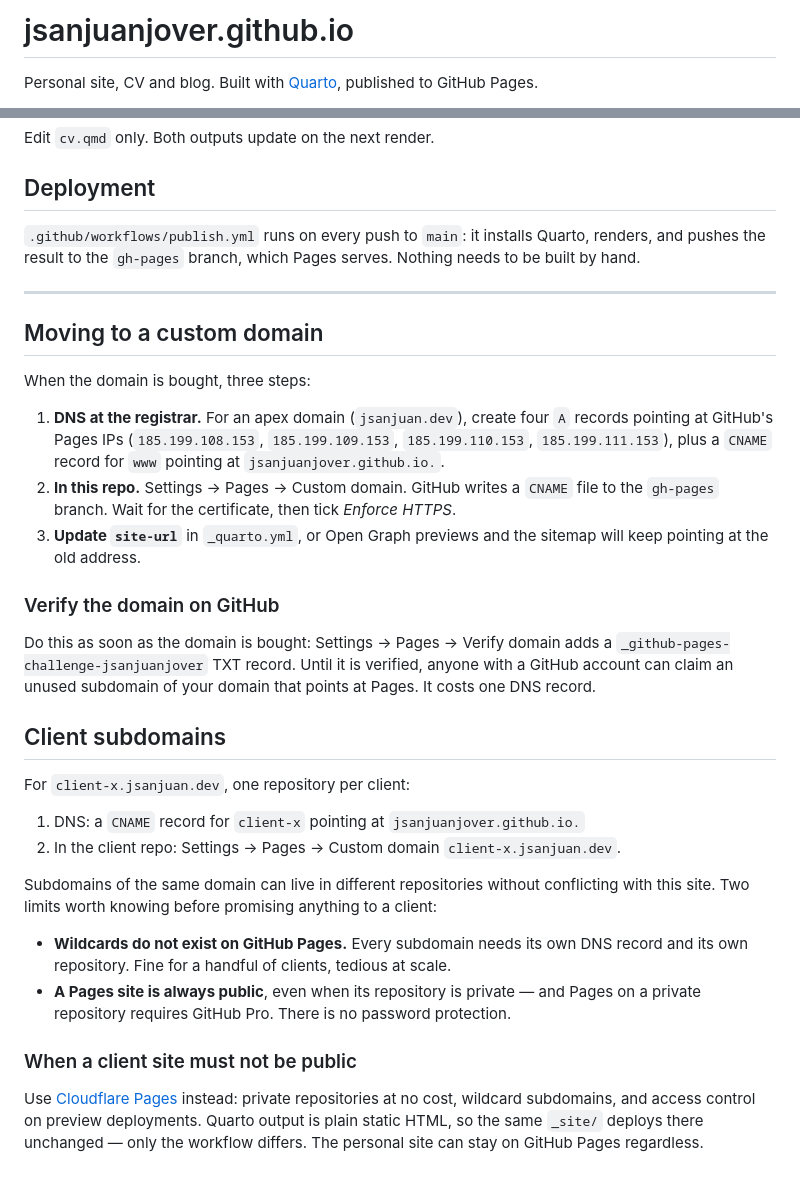
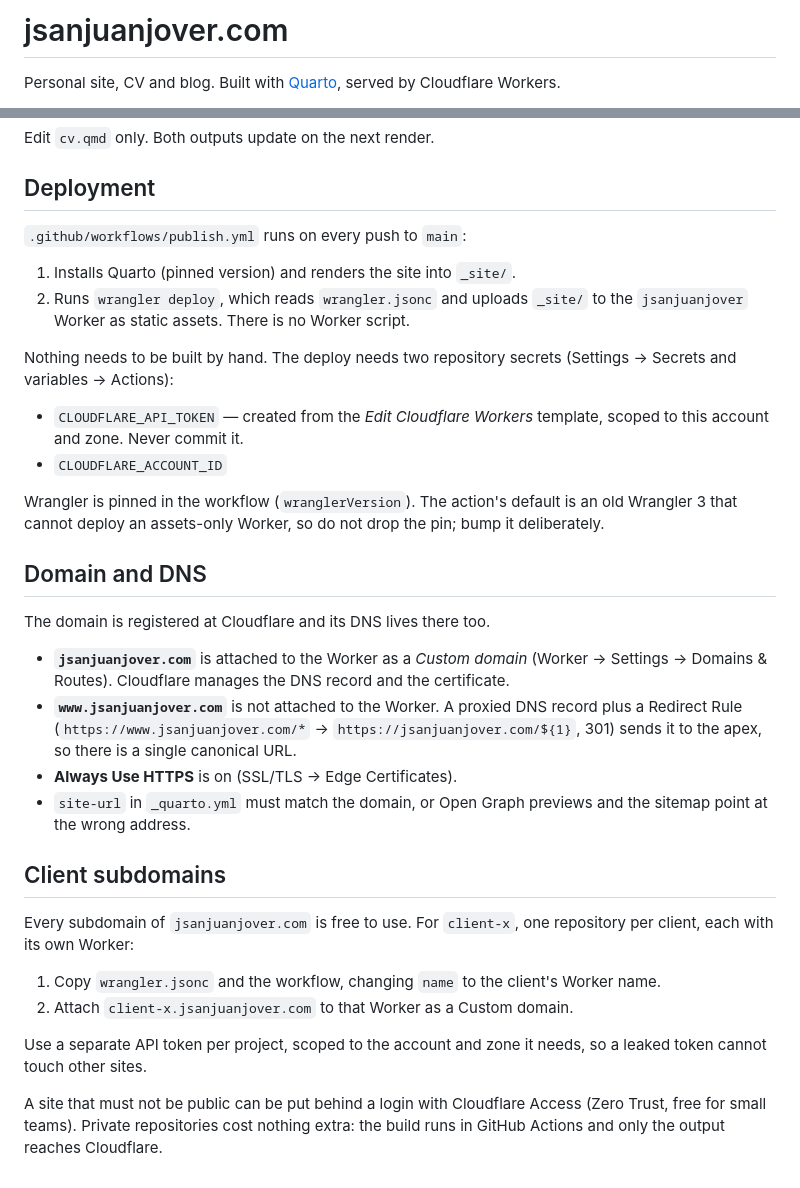
Before and after one commit to jsanjuanjover/jsanjuanjover.github.io, a Markdown page: README.md, 2 parts joined by grey strips. Drawn GitHub-style.

Commit message:
docs: document Cloudflare deployment and custom domain

```diff
--- a/README.md
+++ b/README.md
@@ -1,5 +1,5 @@
-# jsanjuanjover.github.io
+# jsanjuanjover.com
 
-Personal site, CV and blog. Built with [Quarto](https://quarto.org), published to
-GitHub Pages.
+Personal site, CV and blog. Built with [Quarto](https://quarto.org), served by
+Cloudflare Workers.
 
@@ -73,54 +73,51 @@ Edit `cv.qmd` only. Both outputs update on the next render.
 
 ## Deployment
 
-`.github/workflows/publish.yml` runs on every push to `main`: it installs
-Quarto, renders, and pushes the result to the `gh-pages` branch, which Pages
-serves. Nothing needs to be built by hand.
+`.github/workflows/publish.yml` runs on every push to `main`:
 
----
+1. Installs Quarto (pinned version) and renders the site into `_site/`.
+2. Runs `wrangler deploy`, which reads `wrangler.jsonc` and uploads `_site/` to
+   the `jsanjuanjover` Worker as static assets. There is no Worker script.
 
-## Moving to a custom domain
+Nothing needs to be built by hand. The deploy needs two repository secrets
+(Settings → Secrets and variables → Actions):
 
-When the domain is bought, three steps:
+- `CLOUDFLARE_API_TOKEN` — created from the *Edit Cloudflare Workers* template,
+  scoped to this account and zone. Never commit it.
+- `CLOUDFLARE_ACCOUNT_ID`
 
-1. **DNS at the registrar.** For an apex domain (`jsanjuan.dev`), create four
-   `A` records pointing at GitHub's Pages IPs (`185.199.108.153`,
-   `185.199.109.153`, `185.199.110.153`, `185.199.111.153`), plus a `CNAME`
-   record for `www` pointing at `jsanjuanjover.github.io.`.
-2. **In this repo.** Settings → Pages → Custom domain. GitHub writes a `CNAME`
-   file to the `gh-pages` branch. Wait for the certificate, then tick *Enforce
-   HTTPS*.
-3. **Update `site-url`** in `_quarto.yml`, or Open Graph previews and the
-   sitemap will keep pointing at the old address.
+Wrangler is pinned in the workflow (`wranglerVersion`). The action's default is
+an old Wrangler 3 that cannot deploy an assets-only Worker, so do not drop the
+pin; bump it deliberately.
 
-### Verify the domain on GitHub
+## Domain and DNS
 
-Do this as soon as the domain is bought: Settings → Pages → Verify domain adds a
-`_github-pages-challenge-jsanjuanjover` TXT record. Until it is verified, anyone
-with a GitHub account can claim an unused subdomain of your domain that points
-at Pages. It costs one DNS record.
+The domain is registered at Cloudflare and its DNS lives there too.
+
+- **`jsanjuanjover.com`** is attached to the Worker as a *Custom domain*
+  (Worker → Settings → Domains & Routes). Cloudflare manages the DNS record and
+  the certificate.
+- **`www.jsanjuanjover.com`** is not attached to the Worker. A proxied DNS record
+  plus a Redirect Rule (`https://www.jsanjuanjover.com/*` →
+  `https://jsanjuanjover.com/${1}`, 301) sends it to the apex, so there is a
+  single canonical URL.
+- **Always Use HTTPS** is on (SSL/TLS → Edge Certificates).
+- `site-url` in `_quarto.yml` must match the domain, or Open Graph previews and
+  the sitemap point at the wrong address.
 
 ## Client subdomains
 
-For `client-x.jsanjuan.dev`, one repository per client:
+Every subdomain of `jsanjuanjover.com` is free to use. For `client-x`, one
+repository per client, each with its own Worker:
 
-1. DNS: a `CNAME` record for `client-x` pointing at `jsanjuanjover.github.io.`
-2. In the client repo: Settings → Pages → Custom domain `client-x.jsanjuan.dev`.
+1. Copy `wrangler.jsonc` and the workflow, changing `name` to the client's
+   Worker name.
+2. Attach `client-x.jsanjuanjover.com` to that Worker as a Custom domain.
 
-Subdomains of the same domain can live in different repositories without
-conflicting with this site. Two limits worth knowing before promising anything
-to a client:
+Use a separate API token per project, scoped to the account and zone it needs,
+so a leaked token cannot touch other sites.
 
-- **Wildcards do not exist on GitHub Pages.** Every subdomain needs its own DNS
-  record and its own repository. Fine for a handful of clients, tedious at scale.
-- **A Pages site is always public**, even when its repository is private — and
-  Pages on a private repository requires GitHub Pro. There is no password
-  protection.
-
-### When a client site must not be public
-
-Use [Cloudflare Pages](https://pages.cloudflare.com/) instead: private
-repositories at no cost, wildcard subdomains, and access control on preview
-deployments. Quarto output is plain static HTML, so the same `_site/` deploys
-there unchanged — only the workflow differs. The personal site can stay on
-GitHub Pages regardless.
+A site that must not be public can be put behind a login with Cloudflare Access
+(Zero Trust, free for small teams). Private repositories cost
+nothing extra: the build runs in GitHub Actions and only the output reaches
+Cloudflare.
```
Also changed, not shown: other parts of README.md (+1 -1 lines).
